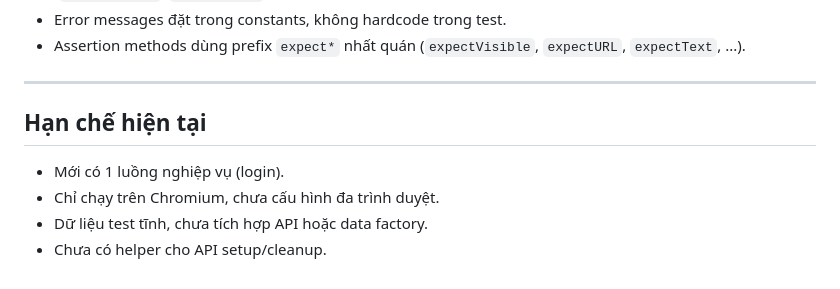
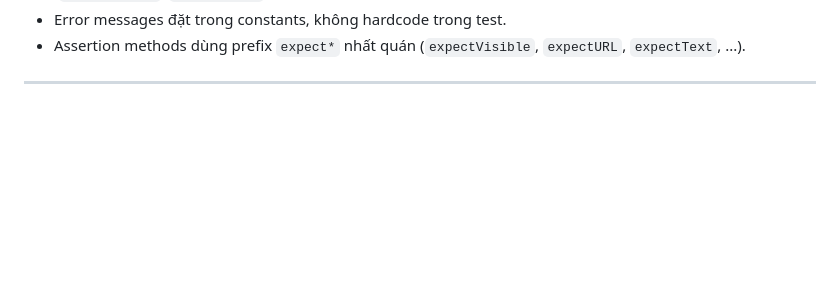
Before and after one commit to sinhmaivan99/playwright_framework_sample, a Markdown page: README.md, the part around the change. Rendered like a GitHub page; blank space fills up the shorter version.

```diff
--- a/README.md
+++ b/README.md
@@ -261,10 +261,3 @@ module.exports = CartPage;
 - Assertion methods dùng prefix `expect*` nhất quán (`expectVisible`, `expectURL`, `expectText`, ...).
 
 ---
-
-## Hạn chế hiện tại
-
-- Mới có 1 luồng nghiệp vụ (login).
-- Chỉ chạy trên Chromium, chưa cấu hình đa trình duyệt.
-- Dữ liệu test tĩnh, chưa tích hợp API hoặc data factory.
-- Chưa có helper cho API setup/cleanup.
```
